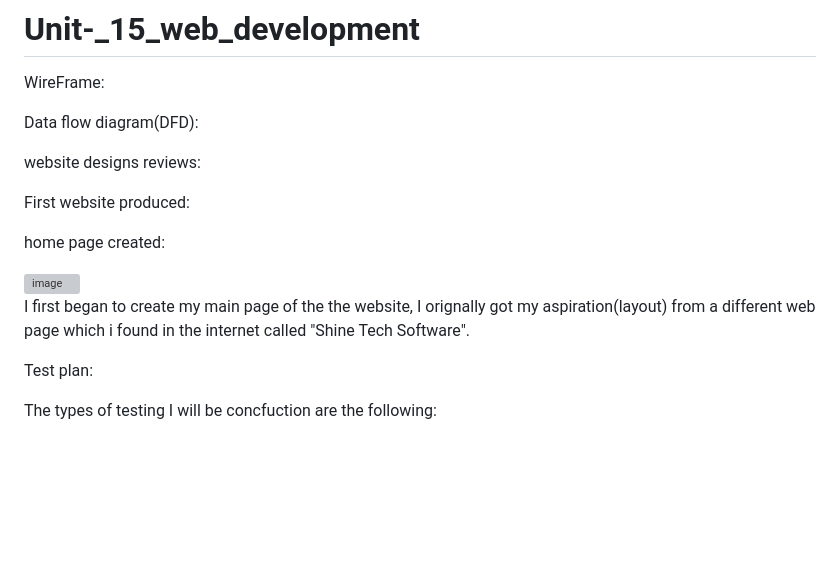
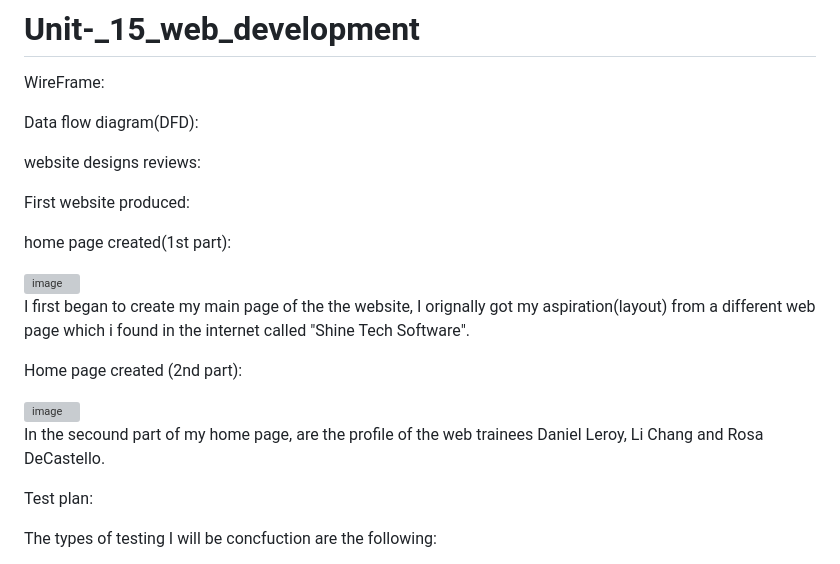
Before and after one commit to rigogomes123/Unit-_15_web_developmentt, a Markdown page: README.md, the part around the change. Rendered like a GitHub page; blank space fills up the shorter version; grey boxes are pictures that could not be loaded.

```diff
--- a/README.md
+++ b/README.md
@@ -10,11 +10,17 @@ website designs reviews:
 
 First website produced:
 
-home page created:
+home page created(1st part):
 
 <img width="948" alt="image" src="https://github.com/user-attachments/assets/1fb475c6-907b-48f4-86bc-447655468026" />
 
 I first began to create my main page of the the website, I orignally got my aspiration(layout) from a different web page which i found in the internet called "Shine Tech Software".
+
+Home page created (2nd part):
+
+<img width="946" alt="image" src="https://github.com/user-attachments/assets/d60cf38f-a5bc-4bba-bacc-f865d55d52d3" />
+
+In the secound part of my home page, are the profile of the web trainees Daniel Leroy, Li Chang and Rosa DeCastello.
 
 Test plan:
 
```
